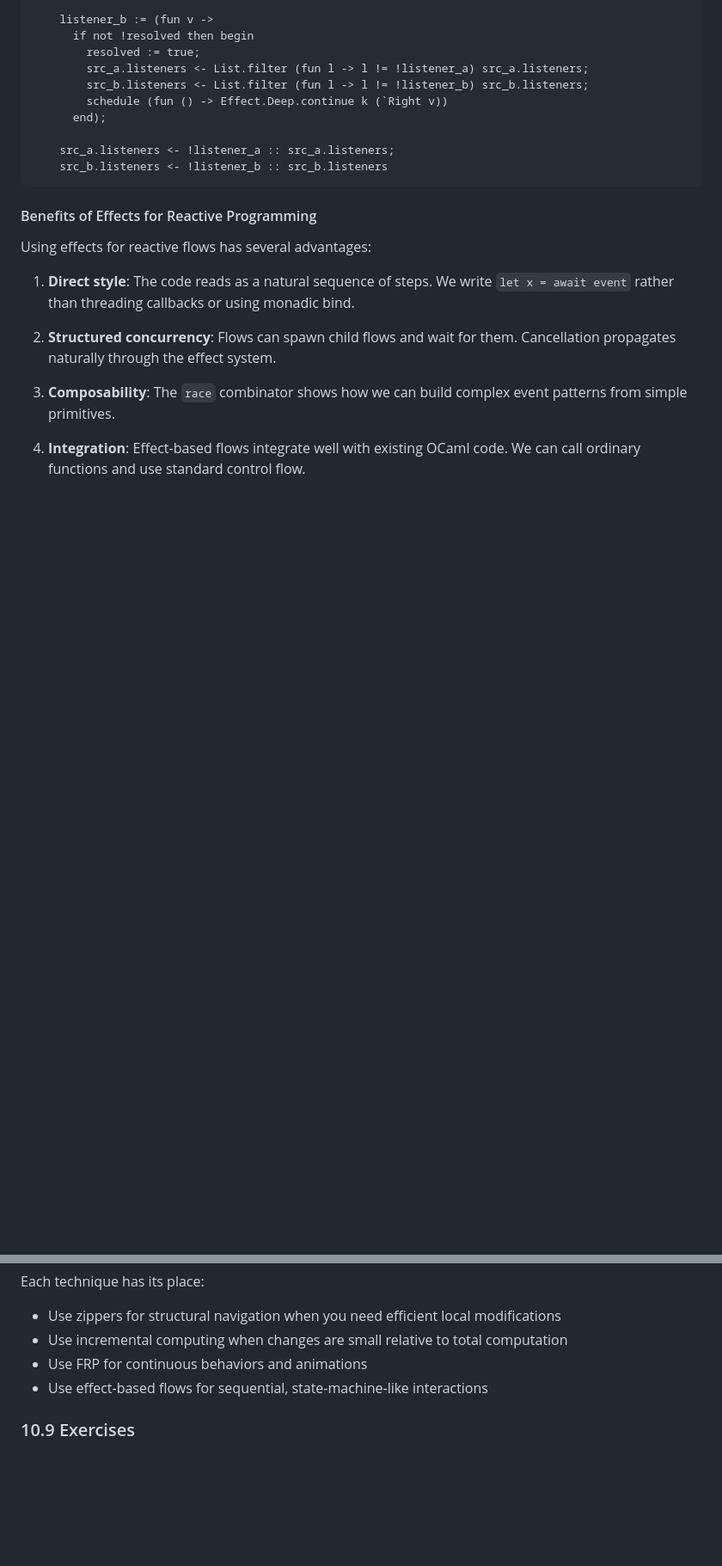
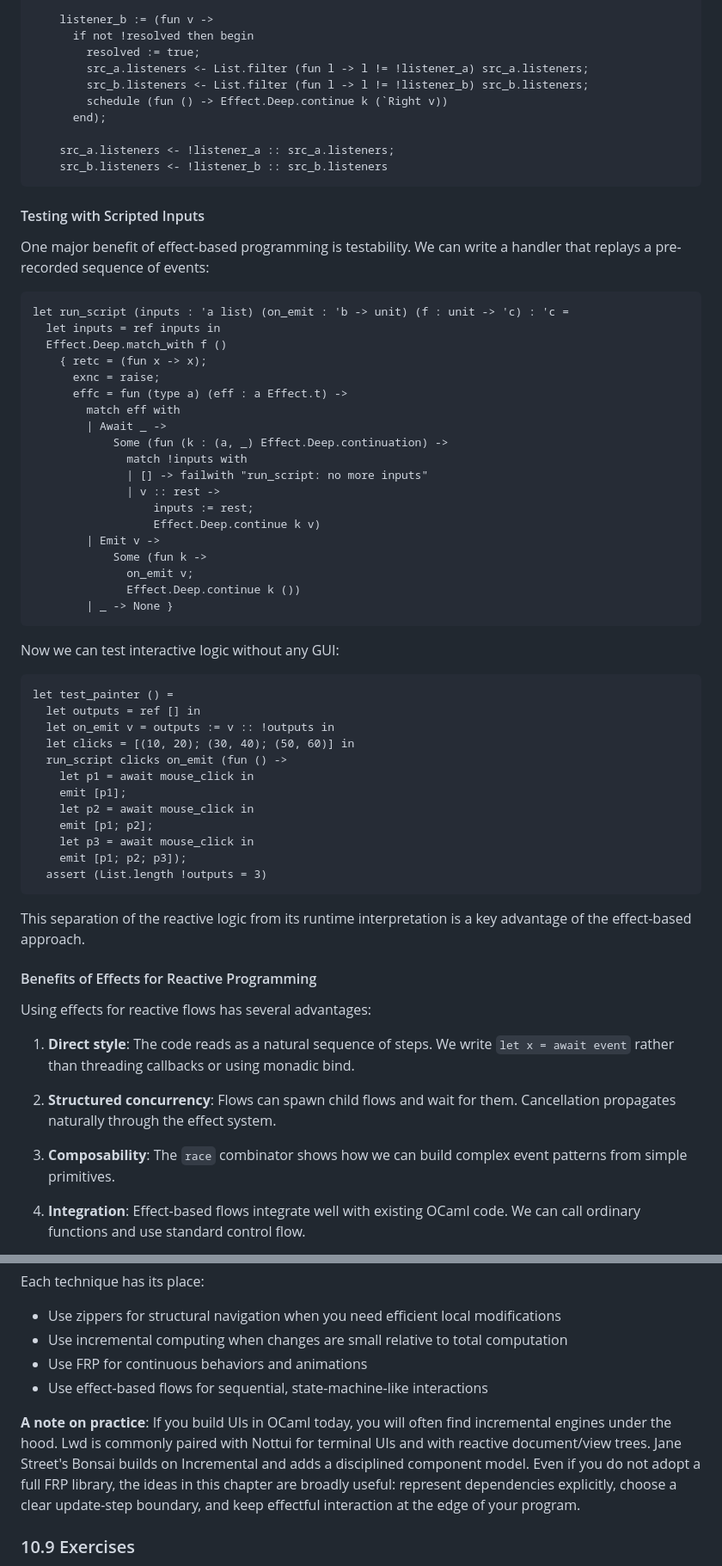
Before and after one commit to lukstafi/curious-ocaml, a Markdown page: chapter10/README.claude.md, 2 parts joined by grey strips. Shown at 86% size. Drawn GitHub-style; blank space fills up the shorter version.

````diff
--- a/chapter10/README.claude.md
+++ b/chapter10/README.claude.md
@@ -1408,6 +1445,51 @@ let handle_race : type a b c. a event_source -> b event_source ->
     src_b.listeners <- !listener_b :: src_b.listeners
 ```
 
+#### Testing with Scripted Inputs
+
+One major benefit of effect-based programming is testability. We can write a handler that replays a pre-recorded sequence of events:
+
+```ocaml skip
+let run_script (inputs : 'a list) (on_emit : 'b -> unit) (f : unit -> 'c) : 'c =
+  let inputs = ref inputs in
+  Effect.Deep.match_with f ()
+    { retc = (fun x -> x);
+      exnc = raise;
+      effc = fun (type a) (eff : a Effect.t) ->
+        match eff with
+        | Await _ ->
+            Some (fun (k : (a, _) Effect.Deep.continuation) ->
+              match !inputs with
+              | [] -> failwith "run_script: no more inputs"
+              | v :: rest ->
+                  inputs := rest;
+                  Effect.Deep.continue k v)
+        | Emit v ->
+            Some (fun k ->
+              on_emit v;
+              Effect.Deep.continue k ())
+        | _ -> None }
+```
+
+Now we can test interactive logic without any GUI:
+
+```ocaml skip
+let test_painter () =
+  let outputs = ref [] in
+  let on_emit v = outputs := v :: !outputs in
+  let clicks = [(10, 20); (30, 40); (50, 60)] in
+  run_script clicks on_emit (fun () ->
+    let p1 = await mouse_click in
+    emit [p1];
+    let p2 = await mouse_click in
+    emit [p1; p2];
+    let p3 = await mouse_click in
+    emit [p1; p2; p3]);
+  assert (List.length !outputs = 3)
+```
+
+This separation of the reactive logic from its runtime interpretation is a key advantage of the effect-based approach.
+
 #### Benefits of Effects for Reactive Programming
 
 Using effects for reactive flows has several advantages:
@@ -1448,6 +1530,8 @@ Each technique has its place:
 - Use FRP for continuous behaviors and animations
 - Use effect-based flows for sequential, state-machine-like interactions
 
+**A note on practice**: If you build UIs in OCaml today, you will often find incremental engines under the hood. Lwd is commonly paired with Nottui for terminal UIs and with reactive document/view trees. Jane Street's Bonsai builds on Incremental and adds a disciplined component model. Even if you do not adopt a full FRP library, the ideas in this chapter are broadly useful: represent dependencies explicitly, choose a clear update-step boundary, and keep effectful interaction at the edge of your program.
+
 ### 10.9 Exercises
 
 **Exercise 1.** Extend the context rewriting example from Section 10.2 to handle subtraction and division. Remember that these operators are not commutative, so the rewriting rules need to be more careful. For example, $D[e - C[x]]$ cannot simply become $D[C[x] - e]$ without negating something.
````
Also changed, not shown: other parts of chapter10/README.claude.md (+46 -0 lines).
